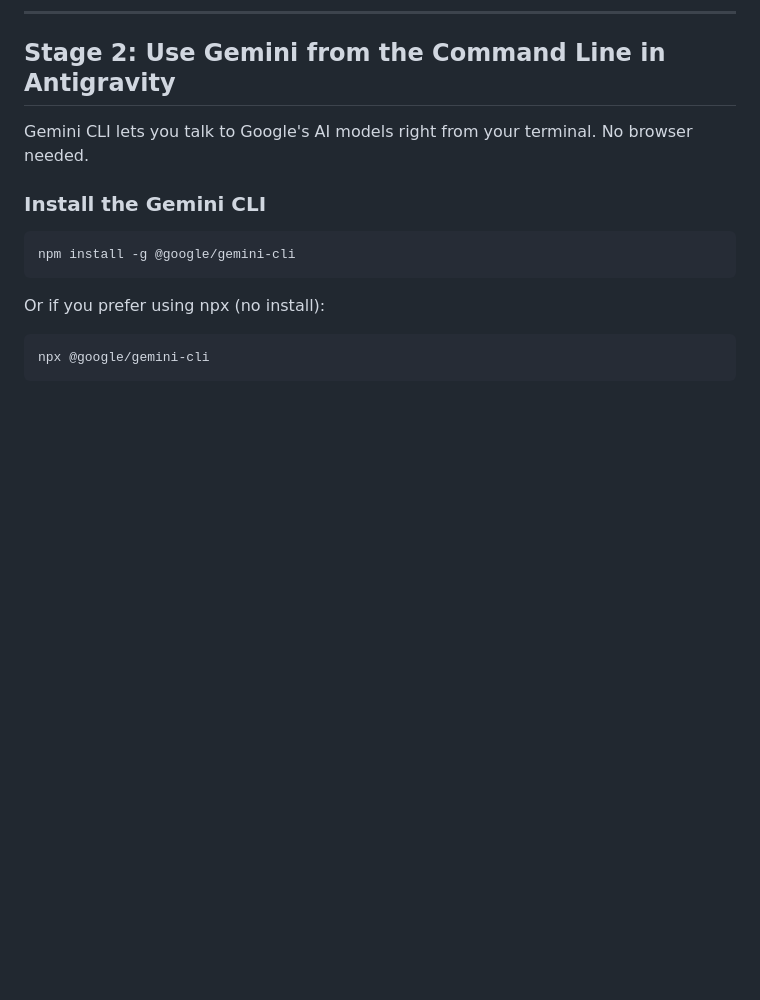
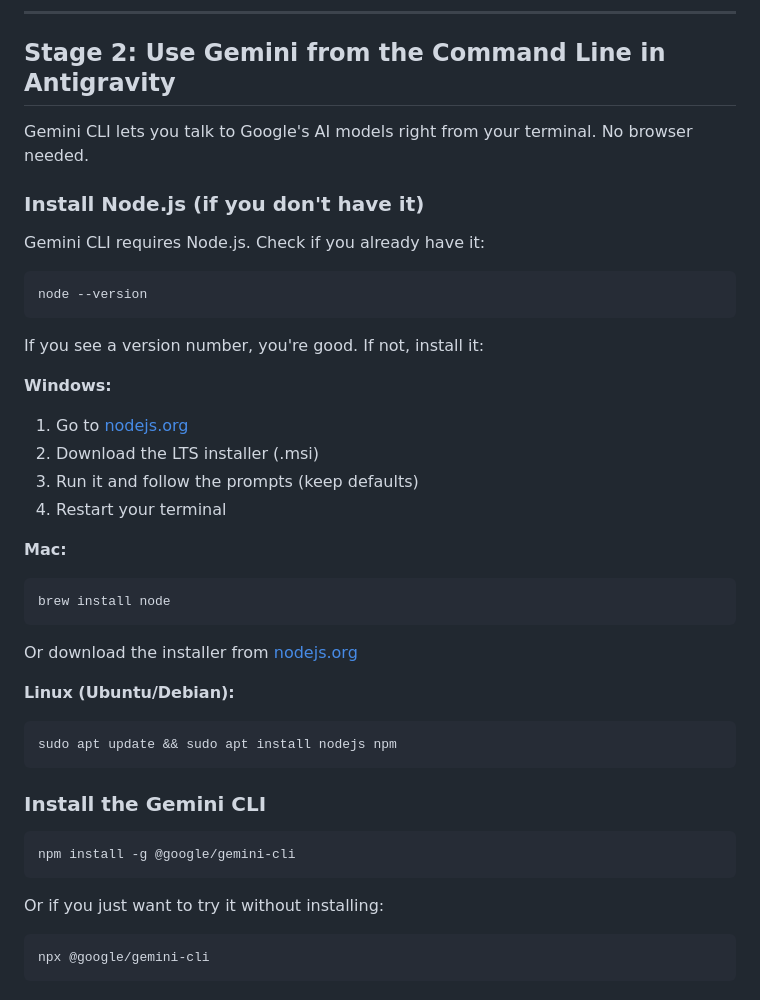
Before and after one commit to RifatXia/Sessions, a Markdown page: GDG-Antigravity/README.md, the part around the change. GitHub-like rendering; blank space fills up the shorter version.

````diff
--- a/GDG-Antigravity/README.md
+++ b/GDG-Antigravity/README.md
@@ -45,13 +45,40 @@ Antigravity is Google's AI coding agent. It doesn't just autocomplete - it plans
 
 Gemini CLI lets you talk to Google's AI models right from your terminal. No browser needed.
 
+### Install Node.js (if you don't have it)
+
+Gemini CLI requires Node.js. Check if you already have it:
+
+```bash
+node --version
+```
+
+If you see a version number, you're good. If not, install it:
+
+**Windows:**
+1. Go to [nodejs.org](https://nodejs.org)
+2. Download the LTS installer (.msi)
+3. Run it and follow the prompts (keep defaults)
+4. Restart your terminal
+
+**Mac:**
+```bash
+brew install node
+```
+Or download the installer from [nodejs.org](https://nodejs.org)
+
+**Linux (Ubuntu/Debian):**
+```bash
+sudo apt update && sudo apt install nodejs npm
+```
+
 ### Install the Gemini CLI
 
 ```bash
 npm install -g @google/gemini-cli
 ```
 
-Or if you prefer using npx (no install):
+Or if you just want to try it without installing:
 
 ```bash
 npx @google/gemini-cli
````
